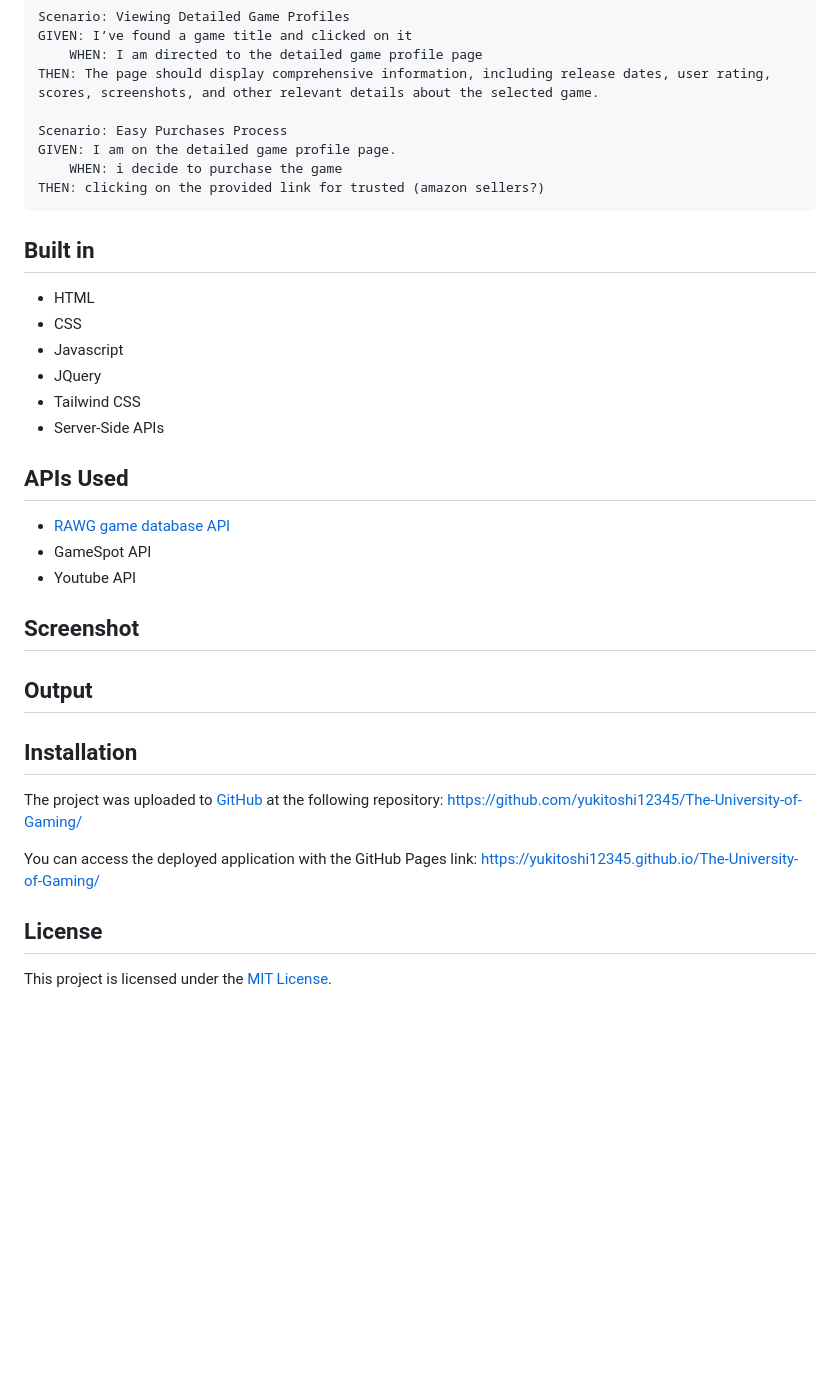
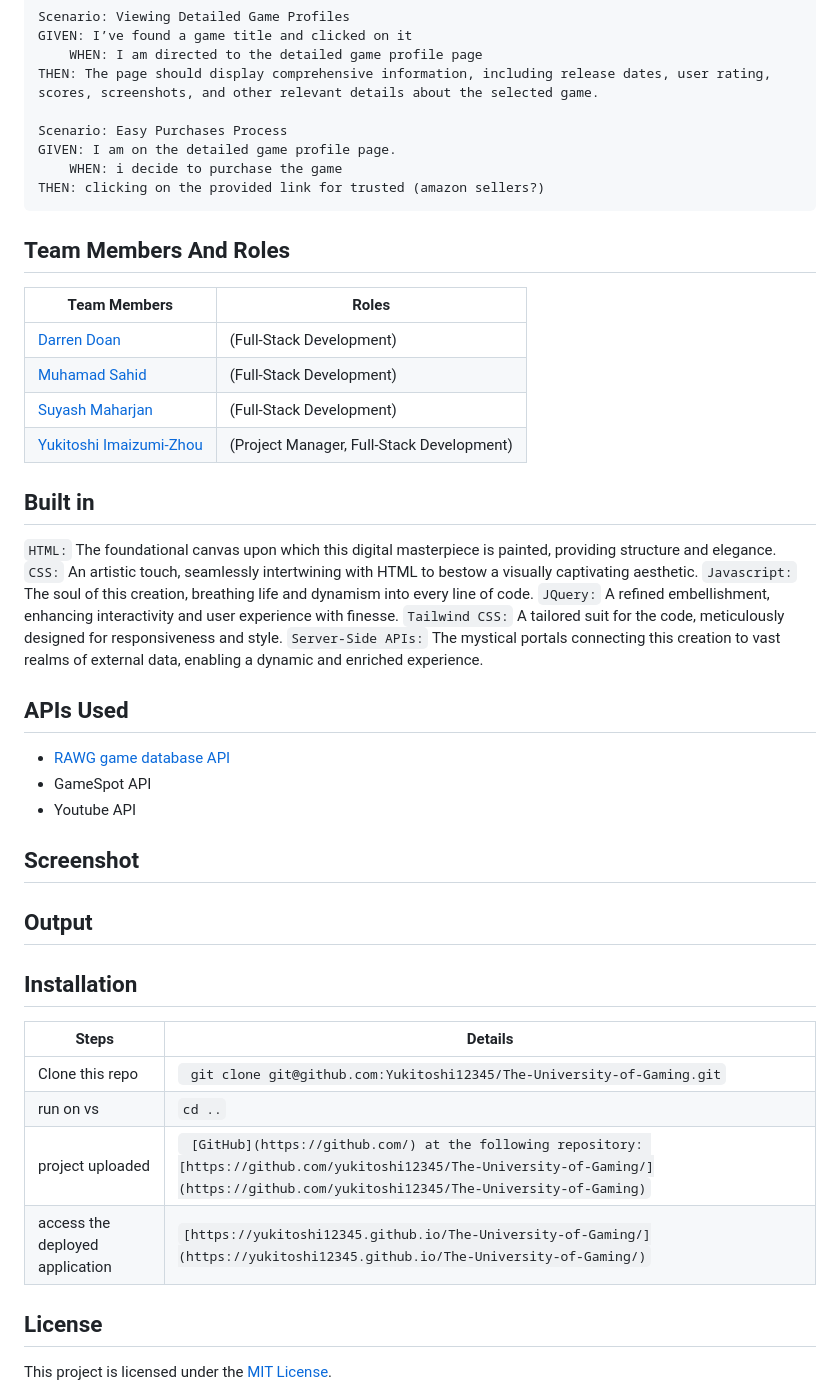
Before and after one commit to Yukitoshi12345/From-Pixel-to-Purchase, a Markdown page: README.md, the part around one of its changes. GitHub-like rendering; blank space fills up the shorter version.

Commit message:
Update README.md
fix layout
add styling
add logo

````diff
--- a/README.md
+++ b/README.md
@@ -50,13 +46,24 @@ GIVEN: I am on the detailed game profile page.
 THEN: clicking on the provided link for trusted (amazon sellers?)
 ```
 
+## Team Members And Roles
+
+| Team Members         | Roles                                                                |
+| -------------------- | ------------------------------------------------------------------------ |
+| [Darren Doan](https://github.com/darrendoan)     | (Full-Stack Development)                                  |
+| [Muhamad Sahid](https://github.com/BrxwnSugxr)    | (Full-Stack Development) |
+| [Suyash Maharjan](https://github.com/SimpleSuyash) | (Full-Stack Development)                                                          |
+| [Yukitoshi Imaizumi-Zhou](https://github.com/yukitoshi12345)  | (Project Manager, Full-Stack Development)                                                          |
+
+
+
 ## Built in
-- HTML
-- CSS
-- Javascript
-- JQuery
-- Tailwind CSS
-- Server-Side APIs
+`HTML:` The foundational canvas upon which this digital masterpiece is painted, providing structure and elegance.
+`CSS:` An artistic touch, seamlessly intertwining with HTML to bestow a visually captivating aesthetic.
+`Javascript:` The soul of this creation, breathing life and dynamism into every line of code.
+`JQuery:` A refined embellishment, enhancing interactivity and user experience with finesse.
+`Tailwind CSS:` A tailored suit for the code, meticulously designed for responsiveness and style.
+`Server-Side APIs:` The mystical portals connecting this creation to vast realms of external data, enabling a dynamic and enriched experience.
 
 ## APIs Used
 - [RAWG game database API](https://rawg.io/apidocs)
@@ -73,11 +80,17 @@ THEN: clicking on the provided link for trusted (amazon sellers?)
 
 
 ## Installation
-The project was uploaded to [GitHub](https://github.com/) at the following repository:
-[https://github.com/yukitoshi12345/The-University-of-Gaming/](https://github.com/yukitoshi12345/The-University-of-Gaming)
 
-You can access the deployed application with the GitHub Pages link:
-[https://yukitoshi12345.github.io/The-University-of-Gaming/](https://yukitoshi12345.github.io/The-University-of-Gaming/)
+| Steps                | Details                                                                  |
+| -------------------- | ------------------------------------------------------------------------ |
+| Clone this repo      | ` git clone git@github.com:Yukitoshi12345/The-University-of-Gaming.git` |
+| run on vs | ` cd .. `                                                           |
+| project uploaded | ` [GitHub](https://github.com/) at the following repository: [https://github.com/yukitoshi12345/The-University-of-Gaming/](https://github.com/yukitoshi12345/The-University-of-Gaming)`                                                           |
+| access the deployed application | ` [https://yukitoshi12345.github.io/The-University-of-Gaming/](https://yukitoshi12345.github.io/The-University-of-Gaming/) `                                                           |
+
+
+
+
 
 ## License
 This project is licensed under the [MIT License](https://github.com/Yukitoshi12345/The-University-of-Gaming/blob/main/LICENSE).
````
Also changed, not shown: other parts of README.md (+6 -10 lines).
